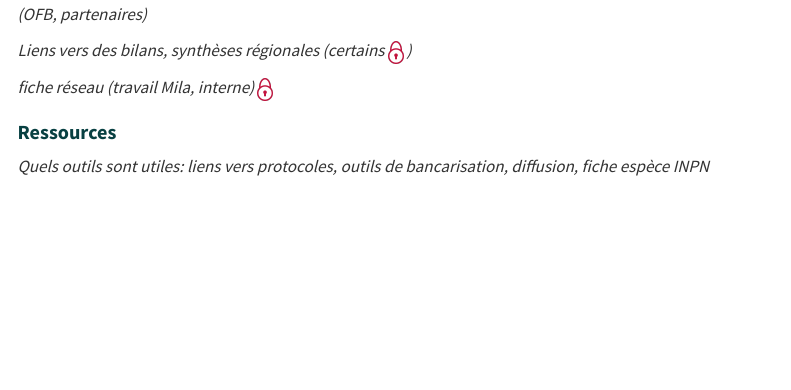
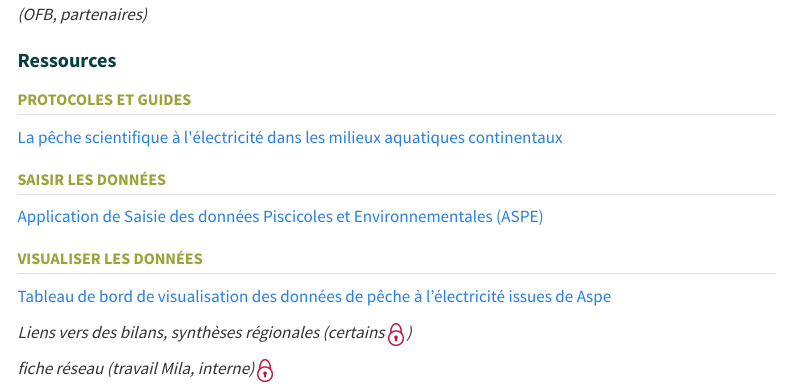
Before and after one commit to OFB-IdF/src_idf, a Quarto document (poissons.qmd): the page in a window 1100 px wide, from 540 px down. Rendered offline with R 4.5, knitr and Pandoc in place of Quarto, with nearby package versions; some code elsewhere in the file could not run offline; menus at the side of the page are left out; common packages that the code uses without loading them are loaded.

Commit message:
ajoute des ressources

```diff
--- a/poissons.qmd
+++ b/poissons.qmd
@@ -86,10 +86,20 @@ leaflet::leaflet() %>%
 
 *Que fait-on à ce sujet en Île-de-France: nombre de stations, carte, graphique, annuaire des sites, qui fait (OFB, partenaires)*
 
+# Ressources
+
+## Protocoles et guides
+
+[La pêche scientifique à l\'électricité dans les milieux aquatiques continentaux](https://professionnels.ofb.fr/fr/doc-guides-protocoles/peche-scientifique-lelectricite-dans-milieux-aquatiques-continentaux){target="'_blank'"}
+
+## Saisir les données
+
+[Application de Saisie des données Piscicoles et Environnementales (ASPE)](https://aspe.eaufrance.fr/aspe-web/login.xhtml){target="'_blank'"}
+
+## Visualiser les données
+
+[Tableau de bord de visualisation des données de pêche à l'électricité issues de Aspe](https://ssm-ecologie.shinyapps.io/aspedashboard/){target="'_blank'"}
+
 *Liens vers des bilans, synthèses régionales (certains ![](/cadenas.png){width="15"} )*
 
 *fiche réseau (travail Mila, interne) ![](/cadenas.png){width="15"}*
-
-# Ressources
-
-*Quels outils sont utiles: liens vers protocoles, outils de bancarisation, diffusion, fiche espèce INPN*
```
Also changed, not shown: poissons.qmd (2 more changed lines).
